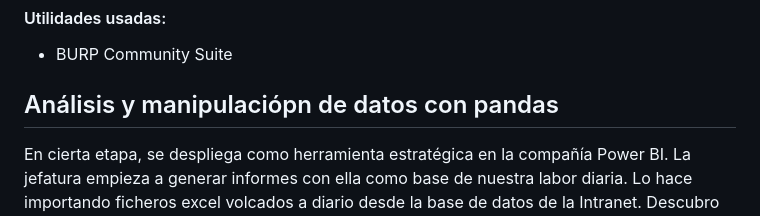
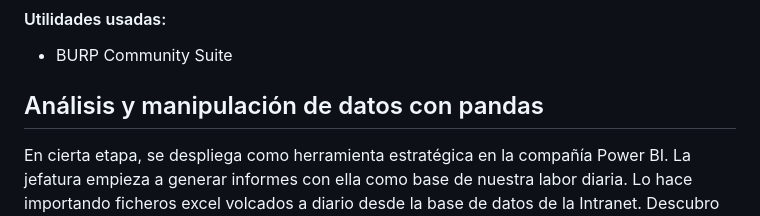
Before and after one commit to javrui/public_portfolio, a Markdown page: README.md, the part around the change. GitHub-like rendering.

```diff
--- a/README.md
+++ b/README.md
@@ -29,7 +29,7 @@ Como es común en los desarrollos de scraping, es necesario rehacer partes de la
 #### Utilidades usadas:
 - BURP Community Suite
 
-## <span style="color: #8c6459;">Análisis y manipulaciópn de datos con pandas</span>
+## <span style="color: #8c6459;">Análisis y manipulación de datos con pandas</span>
 
 En cierta etapa, se despliega como herramienta estratégica en la compañía Power BI. La jefatura empieza a generar informes con ella como base de nuestra labor diaria. Lo hace importando ficheros excel volcados a diario desde la base de datos de la Intranet. Descubro así que puedo acceder a muchos de los datos que necesito, directamente de estos ficheros.
 
```
